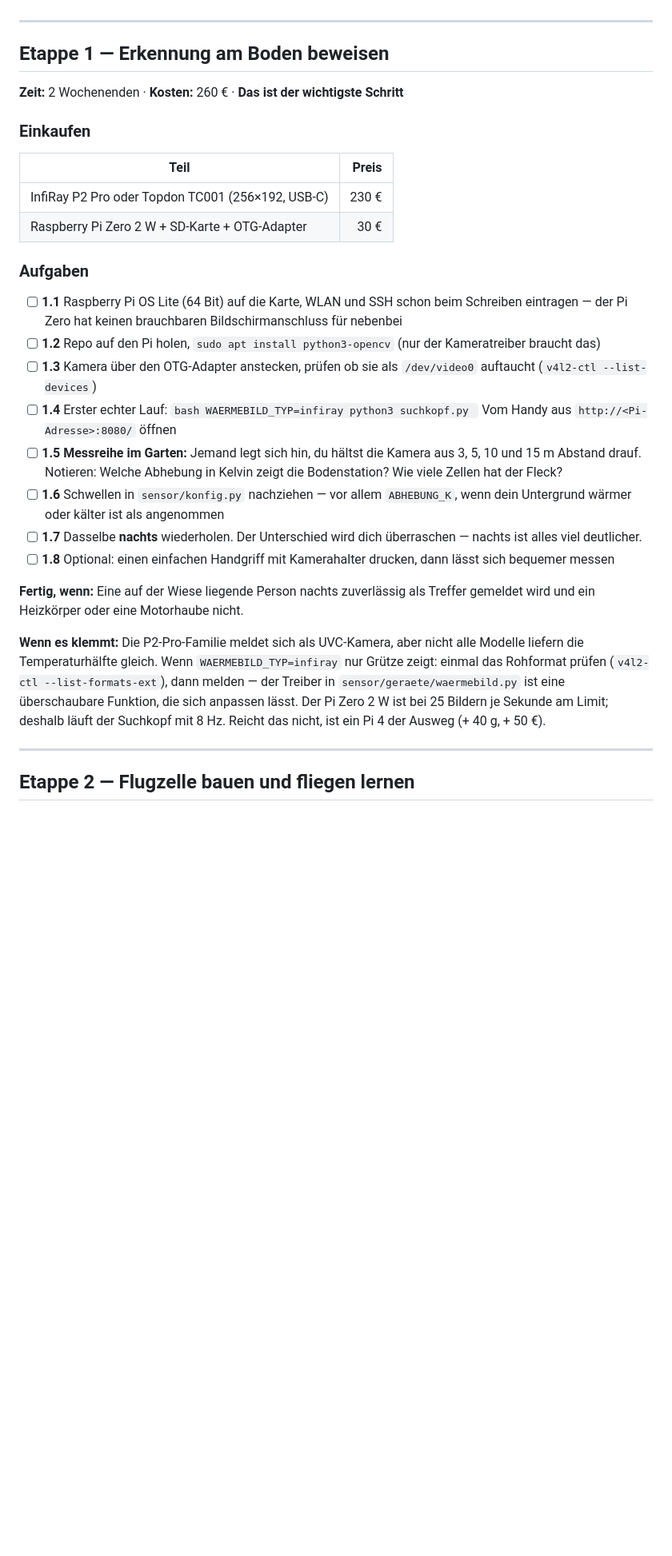
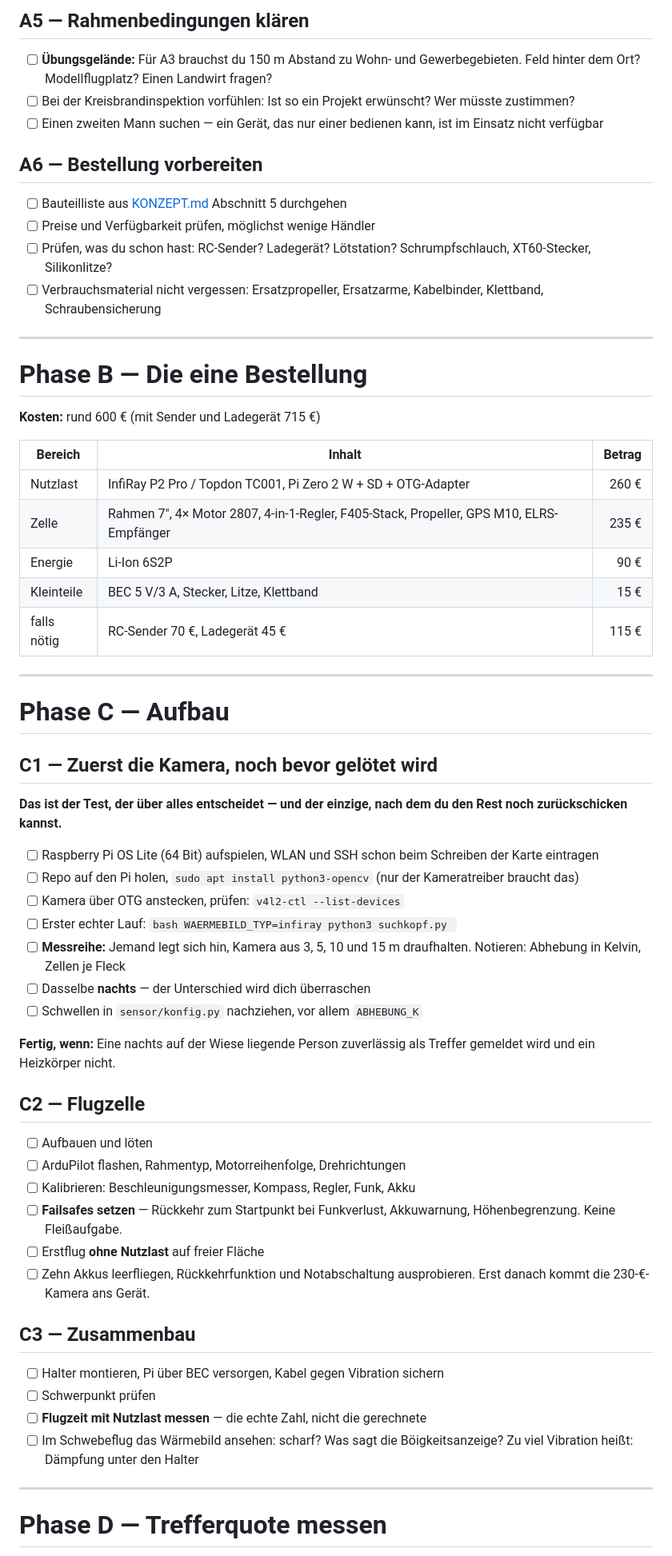
Before and after one commit to slogic3d-cloud/Feuerwehr-Drohne, a Markdown page: PLAN.md, the part around one of its changes. Shown at 80% size. GitHub-like rendering; blank space fills up the shorter version.

````diff
--- a/PLAN.md
+++ b/PLAN.md
@@ -44,53 +91,82 @@ was das Gerät kann — und was es nicht kann.
+## A5 — Rahmenbedingungen klären
+
+- [ ] **Übungsgelände:** Für A3 brauchst du 150 m Abstand zu Wohn- und
+      Gewerbegebieten. Feld hinter dem Ort? Modellflugplatz? Einen Landwirt
+      fragen?
+- [ ] Bei der Kreisbrandinspektion vorfühlen: Ist so ein Projekt erwünscht?
+      Wer müsste zustimmen?
+- [ ] Einen zweiten Mann suchen — ein Gerät, das nur einer bedienen kann, ist
+      im Einsatz nicht verfügbar
+
+## A6 — Bestellung vorbereiten
+
+- [ ] Bauteilliste aus [KONZEPT.md](KONZEPT.md) Abschnitt 5 durchgehen
+- [ ] Preise und Verfügbarkeit prüfen, möglichst wenige Händler
+- [ ] Prüfen, was du schon hast: RC-Sender? Ladegerät? Lötstation?
+      Schrumpfschlauch, XT60-Stecker, Silikonlitze?
+- [ ] Verbrauchsmaterial nicht vergessen: Ersatzpropeller, Ersatzarme,
+      Kabelbinder, Klettband, Schraubensicherung
 
 ---
 
-## Etappe 1 — Erkennung am Boden beweisen
+# Phase B — Die eine Bestellung
 
-**Zeit:** 2 Wochenenden · **Kosten:** 260 € · **Das ist der wichtigste Schritt**
+**Kosten:** rund 600 € (mit Sender und Ladegerät 715 €)
 
-### Einkaufen
+| Bereich | Inhalt | Betrag |
+|---|---|---:|
+| Nutzlast | InfiRay P2 Pro / Topdon TC001, Pi Zero 2 W + SD + OTG-Adapter | 260 € |
+| Zelle | Rahmen 7", 4× Motor 2807, 4-in-1-Regler, F405-Stack, Propeller, GPS M10, ELRS-Empfänger | 235 € |
+| Energie | Li-Ion 6S2P | 90 € |
+| Kleinteile | BEC 5 V/3 A, Stecker, Litze, Klettband | 15 € |
+| falls nötig | RC-Sender 70 €, Ladegerät 45 € | 115 € |
 
-| Teil | Preis |
-|---|---:|
-| InfiRay P2 Pro oder Topdon TC001 (256×192, USB-C) | 230 € |
-| Raspberry Pi Zero 2 W + SD-Karte + OTG-Adapter | 30 € |
+---
 
-### Aufgaben
+# Phase C — Aufbau
 
-- [ ] **1.1** Raspberry Pi OS Lite (64 Bit) auf die Karte, WLAN und SSH schon
-      beim Schreiben eintragen — der Pi Zero hat keinen brauchbaren
-      Bildschirmanschluss für nebenbei
-- [ ] **1.2** Repo auf den Pi holen, `sudo apt install python3-opencv`
+## C1 — Zuerst die Kamera, noch bevor gelötet wird
+
+**Das ist der Test, der über alles entscheidet — und der einzige, nach dem du
+den Rest noch zurückschicken kannst.**
+
+- [ ] Raspberry Pi OS Lite (64 Bit) aufspielen, WLAN und SSH schon beim
+      Schreiben der Karte eintragen
+- [ ] Repo auf den Pi holen, `sudo apt install python3-opencv`
       (nur der Kameratreiber braucht das)
-- [ ] **1.3** Kamera über den OTG-Adapter anstecken, prüfen ob sie als
-      `/dev/video0` auftaucht (`v4l2-ctl --list-devices`)
-- [ ] **1.4** Erster echter Lauf:
+- [ ] Kamera über OTG anstecken, prüfen: `v4l2-ctl --list-devices`
+- [ ] Erster echter Lauf:
       ```bash
       WAERMEBILD_TYP=infiray python3 suchkopf.py
       ```
-      Vom Handy aus `http://<Pi-Adresse>:8080/` öffnen
-- [ ] **1.5** **Messreihe im Garten:** Jemand legt sich hin, du hältst die
-      Kamera aus 3, 5, 10 und 15 m Abstand drauf. Notieren: Welche Abhebung in
-      Kelvin zeigt die Bodenstation? Wie viele Zellen hat der Fleck?
-- [ ] **1.6** Schwellen in `sensor/konfig.py` nachziehen — vor allem
-      `ABHEBUNG_K`, wenn dein Untergrund wärmer oder kälter ist als angenommen
-- [ ] **1.7** Dasselbe **nachts** wiederholen. Der Unterschied wird dich
-      überraschen — nachts ist alles viel deutlicher.
-- [ ] **1.8** Optional: einen einfachen Handgriff mit Kamerahalter drucken,
-      dann lässt sich bequemer messen
+- [ ] **Messreihe:** Jemand legt sich hin, Kamera aus 3, 5, 10 und 15 m
+      draufhalten. Notieren: Abhebung in Kelvin, Zellen je Fleck
+- [ ] Dasselbe **nachts** — der Unterschied wird dich überraschen
+- [ ] Schwellen in `sensor/konfig.py` nachziehen, vor allem `ABHEBUNG_K`
 
-**Fertig, wenn:** Eine auf der Wiese liegende Person nachts zuverlässig als
-Treffer gemeldet wird und ein Heizkörper oder eine Motorhaube nicht.
+**Fertig, wenn:** Eine nachts auf der Wiese liegende Person zuverlässig als
+Treffer gemeldet wird und ein Heizkörper nicht.
 
-**Wenn es klemmt:** Die P2-Pro-Familie meldet sich als UVC-Kamera, aber nicht
-alle Modelle liefern die Temperaturhälfte gleich. Wenn `WAERMEBILD_TYP=infiray`
-nur Grütze zeigt: einmal das Rohformat prüfen (`v4l2-ctl --list-formats-ext`),
-dann melden — der Treiber in `sensor/geraete/waermebild.py` ist eine
-überschaubare Funktion, die sich anpassen lässt. Der Pi Zero 2 W ist bei
-25 Bildern je Sekunde am Limit; deshalb läuft der Suchkopf mit 8 Hz. Reicht
-das nicht, ist ein Pi 4 der Ausweg (+ 40 g, + 50 €).
+## C2 — Flugzelle
+
+- [ ] Aufbauen und löten
+- [ ] ArduPilot flashen, Rahmentyp, Motorreihenfolge, Drehrichtungen
+- [ ] Kalibrieren: Beschleunigungsmesser, Kompass, Regler, Funk, Akku
+- [ ] **Failsafes setzen** — Rückkehr zum Startpunkt bei Funkverlust,
+      Akkuwarnung, Höhenbegrenzung. Keine Fleißaufgabe.
+- [ ] Erstflug **ohne Nutzlast** auf freier Fläche
+- [ ] Zehn Akkus leerfliegen, Rückkehrfunktion und Notabschaltung ausprobieren.
+      Erst danach kommt die 230-€-Kamera ans Gerät.
+
+## C3 — Zusammenbau
+
+- [ ] Halter montieren, Pi über BEC versorgen, Kabel gegen Vibration sichern
+- [ ] Schwerpunkt prüfen
+- [ ] **Flugzeit mit Nutzlast messen** — die echte Zahl, nicht die gerechnete
+- [ ] Im Schwebeflug das Wärmebild ansehen: scharf? Was sagt die
+      Böigkeitsanzeige? Zu viel Vibration heißt: Dämpfung unter den Halter
 
 ---
 
-## Etappe 2 — Flugzelle bauen und fliegen lernen
+# Phase D — Trefferquote messen
 
````
Also changed, not shown: other parts of PLAN.md (+100 -136 lines).
